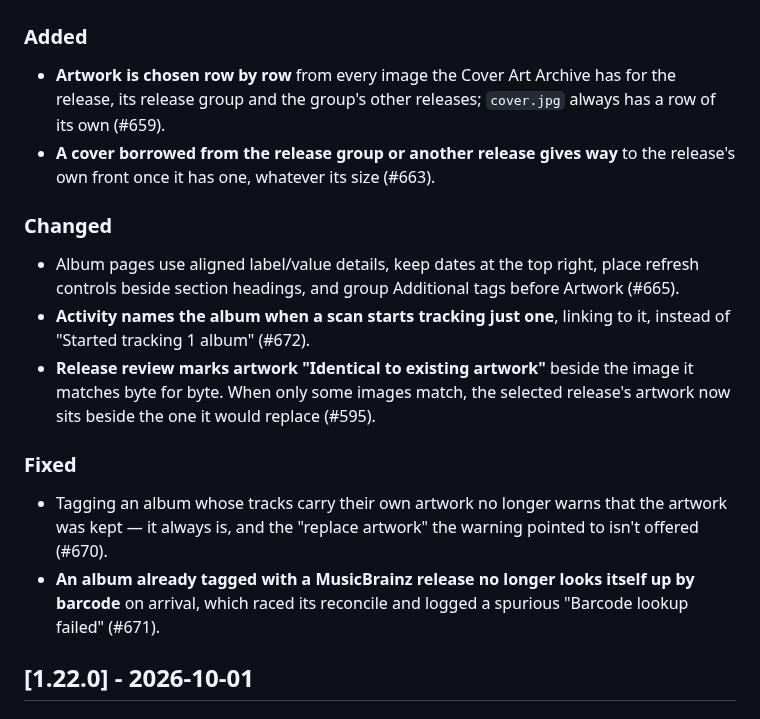
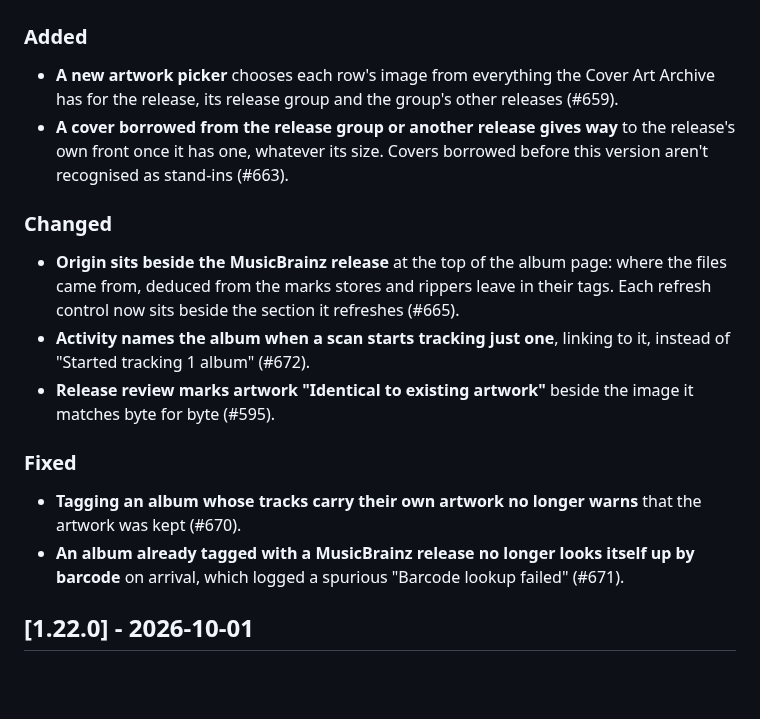
Before and after one commit to randomphrase/harmonist, a Markdown page: CHANGELOG.md, the part around one of its changes. Drawn GitHub-style; blank space fills up the shorter version.

```diff
--- a/CHANGELOG.md
+++ b/CHANGELOG.md
@@ -9,26 +11,30 @@ versions follow [semantic versioning](https://semver.org).
 ### Added
 
-- **Artwork is chosen row by row** from every image the Cover Art Archive has
-  for the release, its release group and the group's other releases;
-  `cover.jpg` always has a row of its own (#659).
+- **A new artwork picker** chooses each row's image from everything the Cover
+  Art Archive has for the release, its release group and the group's other
+  releases (#659).
 - **A cover borrowed from the release group or another release gives way** to
-  the release's own front once it has one, whatever its size (#663).
+  the release's own front once it has one, whatever its size. Covers borrowed
+  before this version aren't recognised as stand-ins (#663).
 
 ### Changed
 
-- Album pages use aligned label/value details, keep dates at the top right, place refresh controls beside section headings, and group Additional tags before Artwork (#665).
+- **Origin sits beside the MusicBrainz release** at the top of the album page:
+  where the files came from, deduced from the marks stores and rippers leave in
+  their tags. Each refresh control now sits beside the section it refreshes
+  (#665).
 - **Activity names the album when a scan starts tracking just one**, linking
   to it, instead of "Started tracking 1 album" (#672).
 - **Release review marks artwork "Identical to existing artwork"** beside the
-  image it matches byte for byte. When only some images match, the selected
-  release's artwork now sits beside the one it would replace (#595).
+  image it matches byte for byte (#595).
 
 ### Fixed
 
-- Tagging an album whose tracks carry their own artwork no longer warns that the artwork was kept — it always is, and the "replace artwork" the warning pointed to isn't offered (#670).
+- **Tagging an album whose tracks carry their own artwork no longer warns** that
+  the artwork was kept (#670).
 - **An album already tagged with a MusicBrainz release no longer looks itself
-  up by barcode** on arrival, which raced its reconcile and logged a spurious
-  "Barcode lookup failed" (#671).
+  up by barcode** on arrival, which logged a spurious "Barcode lookup failed"
+  (#671).
 
 ## [1.22.0] - 2026-10-01
 
```
Also changed, not shown: other parts of CHANGELOG.md (+2 -0 lines), docs/how-it-works.md (+32 -15 lines), docs/images/artwork.png, 1 other file.
